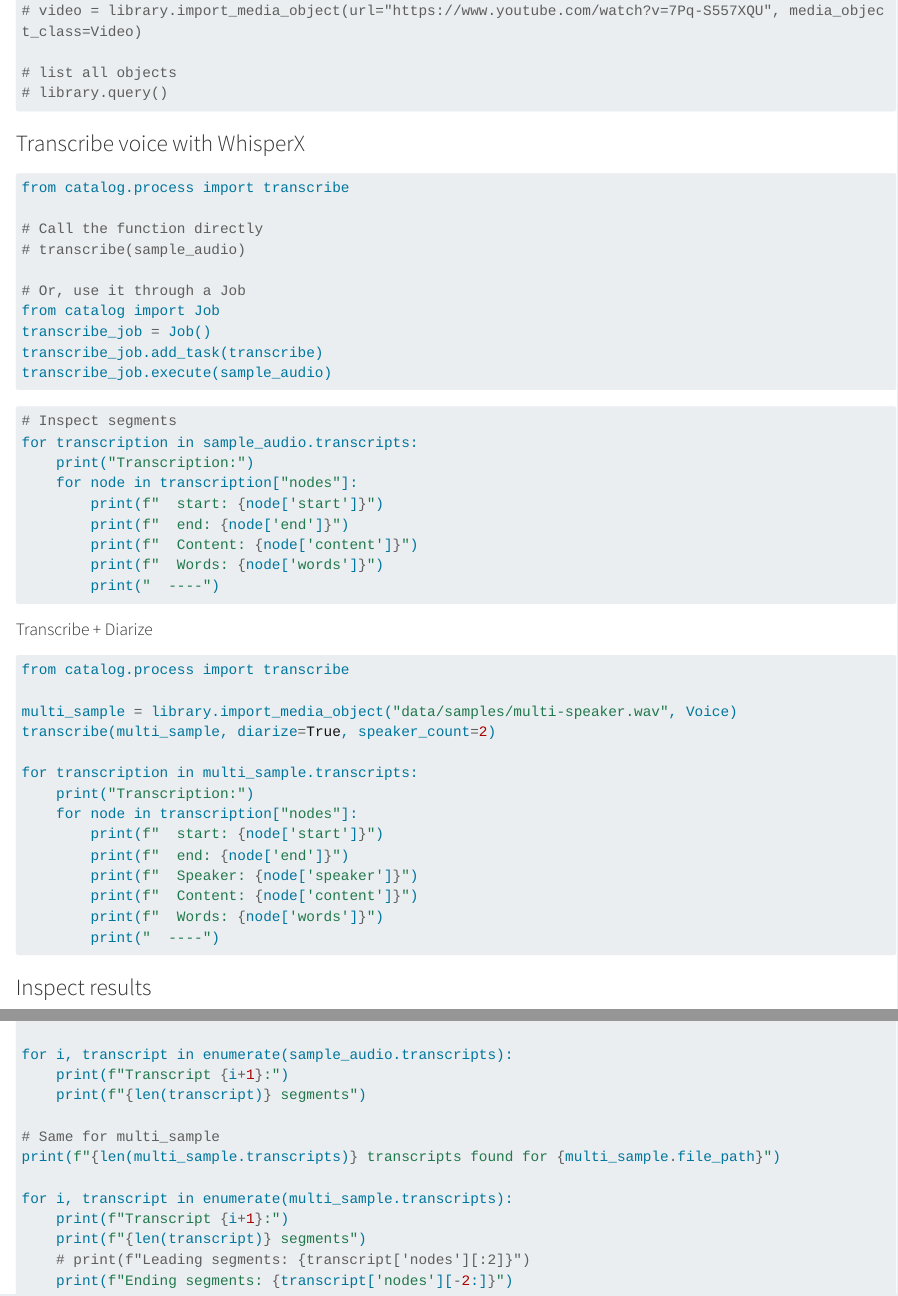
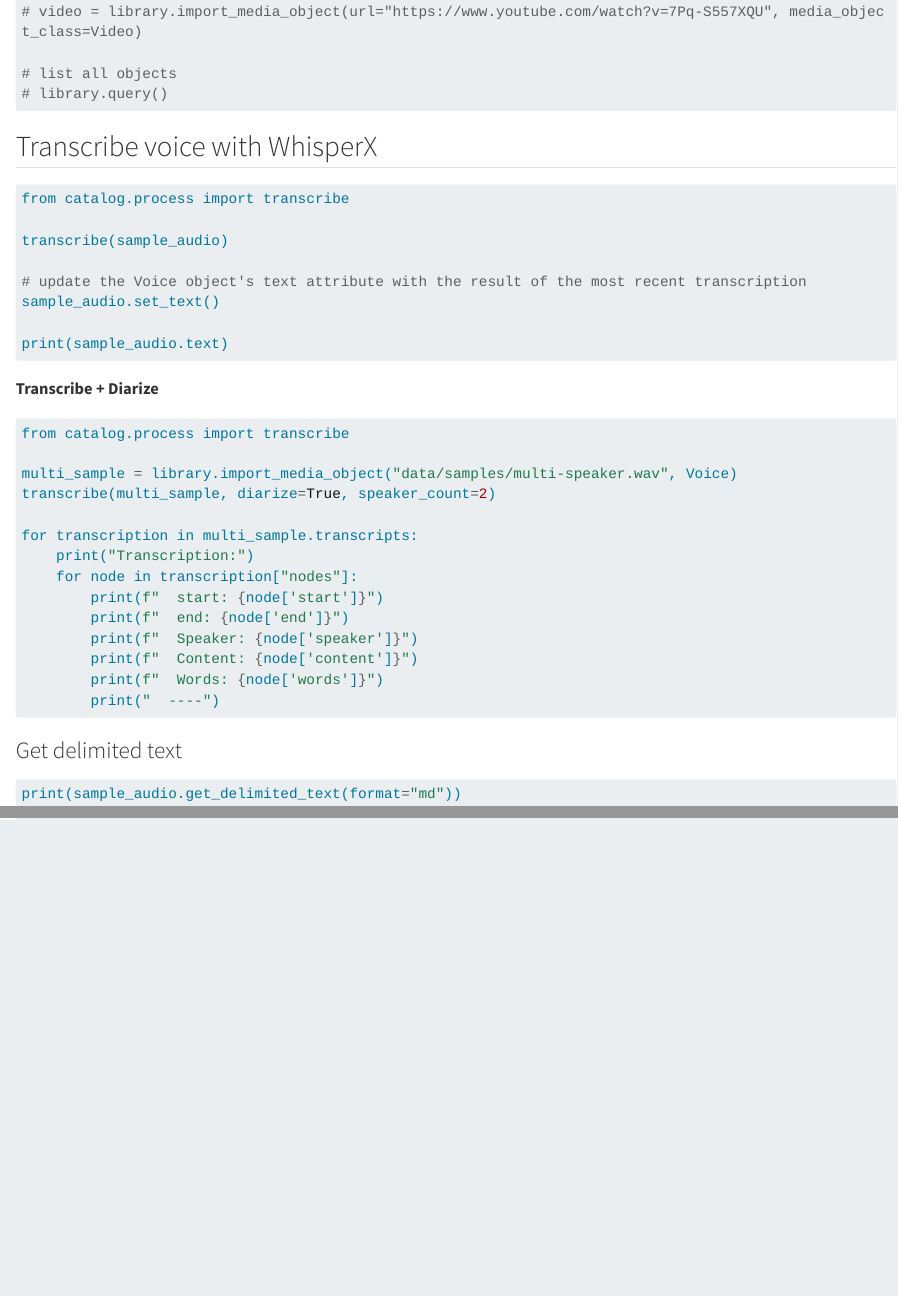
Before and after one commit to jmpaz/catalog, a Quarto document (dev/workflow.qmd): the page in a window 1100 px wide, from 430 px down before the commit and from 440 px down after it, so that both start at the same text, and a second part further down, joined at a grey line. Rendered offline with R 4.5, knitr and Pandoc in place of Quarto, with nearby package versions; long lines of code are wrapped.

Commit message:
Integrate `process_text` (from `contextualize`) to delimit object text content

````diff
--- a/dev/workflow.qmd
+++ b/dev/workflow.qmd
@@ -29,38 +29,21 @@ library.query([sample_audio, sample_image])
 ```
 
 
-### Transcribe voice with WhisperX
+## Transcribe voice with WhisperX
 
 ```python
 from catalog.process import transcribe
 
-# Call the function directly
-# transcribe(sample_audio)
+transcribe(sample_audio)
 
-# Or, use it through a Job
-from catalog import Job
-transcribe_job = Job()
-transcribe_job.add_task(transcribe)
-transcribe_job.execute(sample_audio)
+# update the Voice object's text attribute with the result of the most recent transcription
+sample_audio.set_text()
+
+print(sample_audio.text)
 
 ```
 
-
-```py
-# Inspect segments
-for transcription in sample_audio.transcripts:
-    print("Transcription:")
-    for node in transcription["nodes"]:
-        print(f"  start: {node['start']}")
-        print(f"  end: {node['end']}")
-        print(f"  Content: {node['content']}")
-        print(f"  Words: {node['words']}")
-        print("  ----")
-
-```
-
-#### Transcribe + Diarize
-
+**Transcribe + Diarize**
 ```py
 from catalog.process import transcribe
 
@@ -84,18 +66,6 @@ for transcription in multi_sample.transcripts:
 
+### Get delimited text
 ```python
-# Print the number of transcripts for the audio object
-print(f"{len(sample_audio.transcripts)} transcripts found for {sample_audio.file_path}")
+print(sample_audio.get_delimited_text(format="md"))
 
-for i, transcript in enumerate(sample_audio.transcripts):
-    print(f"Transcript {i+1}:")
-    print(f"{len(transcript)} segments")
-
-# Same for multi_sample
-print(f"{len(multi_sample.transcripts)} transcripts found for {multi_sample.file_path}")
-
-for i, transcript in enumerate(multi_sample.transcripts):
-    print(f"Transcript {i+1}:")
-    print(f"{len(transcript)} segments")
-    # print(f"Leading segments: {transcript['nodes'][:2]}")
-    print(f"Ending segments: {transcript['nodes'][-2:]}")
 ```
````
Also changed, not shown: catalog/media.py (+21 -0 lines), requirements.txt (+1 -0 lines), dev/workflow.qmd (3 more changed lines).
